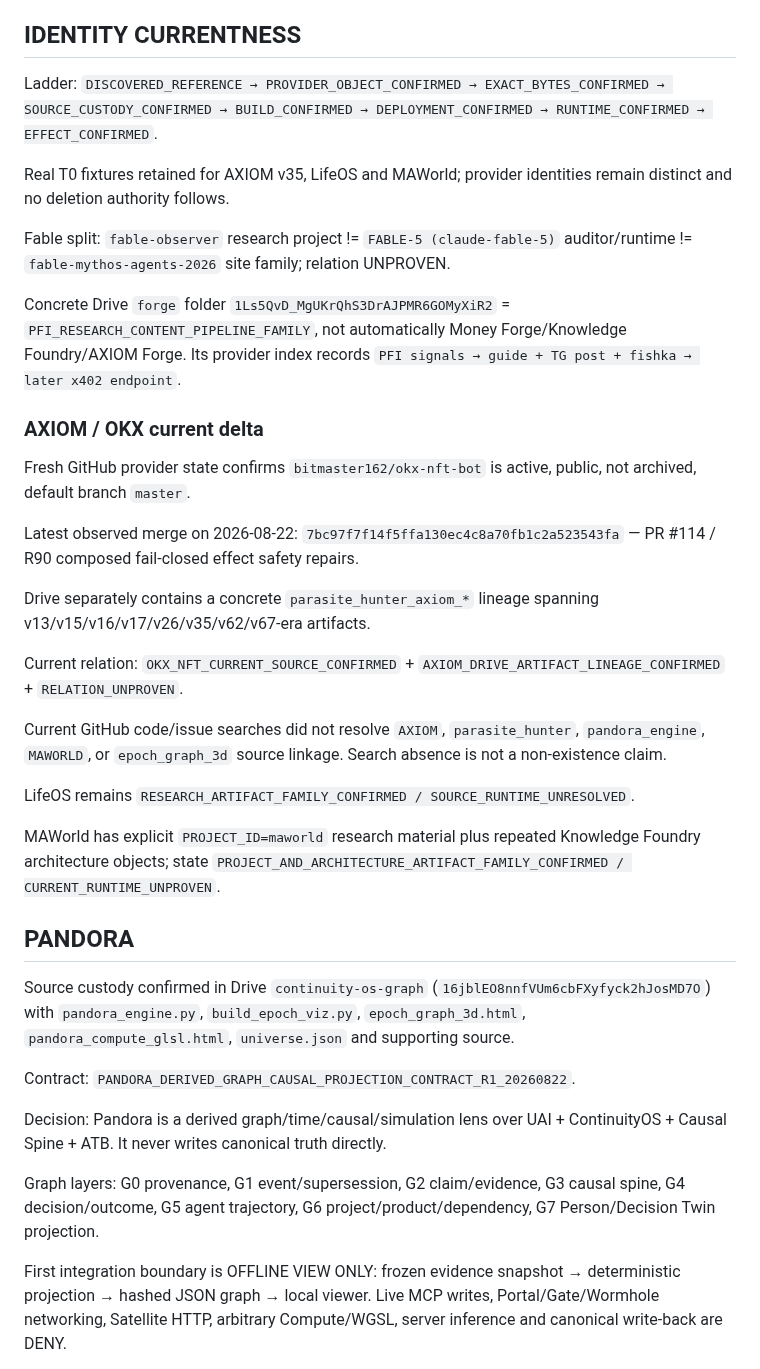
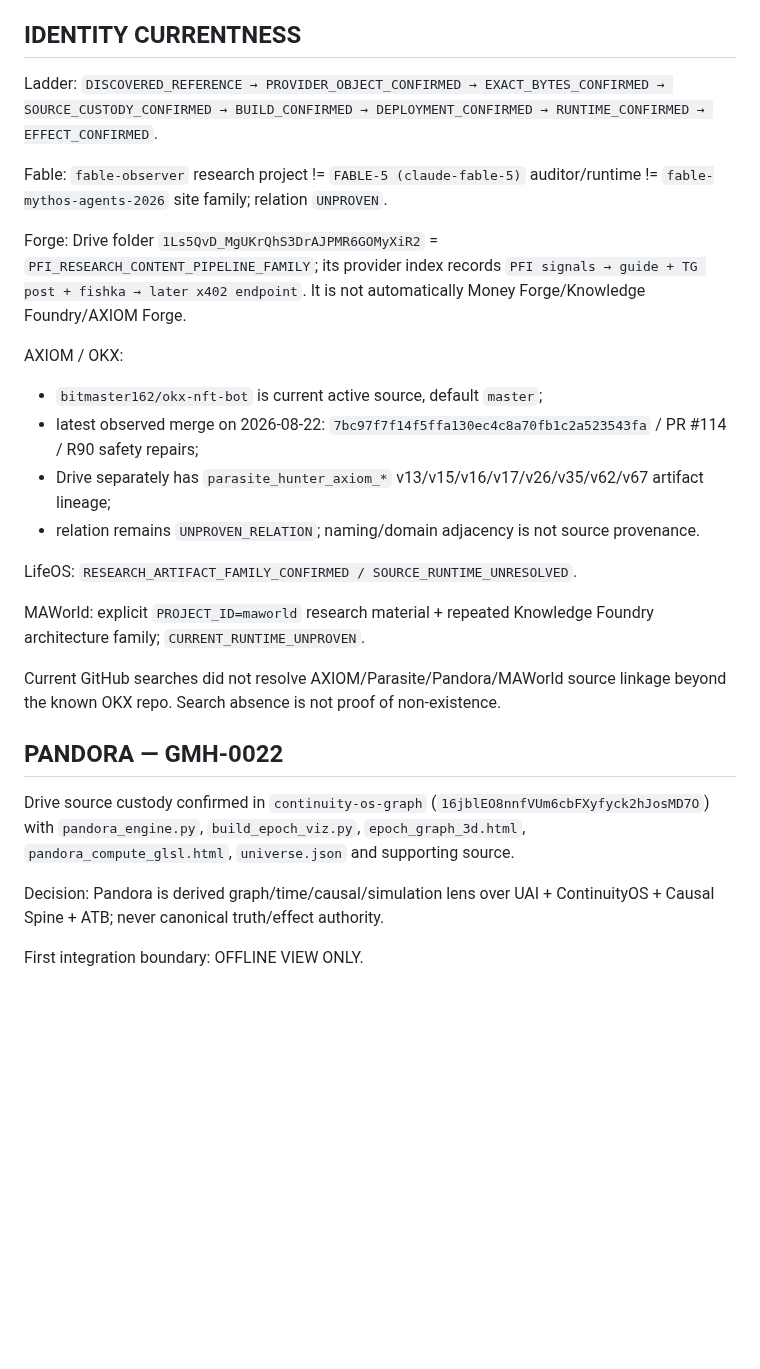
Before and after one commit to bitmaster162/control-center, a Markdown page: handoffs/GLOBAL_MAIN_HANDOFF_CURRENT.md, the part around one of its changes. Drawn GitHub-style; blank space fills up the shorter version.

```diff
--- a/handoffs/GLOBAL_MAIN_HANDOFF_CURRENT.md
+++ b/handoffs/GLOBAL_MAIN_HANDOFF_CURRENT.md
@@ -50,41 +74,34 @@ Standards direction: adapt W3C PROV, OCI descriptors, ATIF/ATOF, OTel/OpenInfere
 
 ## IDENTITY CURRENTNESS
 
-Ladder: `DISCOVERED_REFERENCE → PROVIDER_OBJECT_CONFIRMED → EXACT_BYTES_CONFIRMED → SOURCE_CUSTODY_CONFIRMED → BUILD_CONFIRMED → DEPLOYMENT_CONFIRMED → RUNTIME_CONFIRMED → EFFECT_CONFIRMED`.
+Ladder:
+`DISCOVERED_REFERENCE → PROVIDER_OBJECT_CONFIRMED → EXACT_BYTES_CONFIRMED → SOURCE_CUSTODY_CONFIRMED → BUILD_CONFIRMED → DEPLOYMENT_CONFIRMED → RUNTIME_CONFIRMED → EFFECT_CONFIRMED`.
 
-Real T0 fixtures retained for AXIOM v35, LifeOS and MAWorld; provider identities remain distinct and no deletion authority follows.
+Fable:
+`fable-observer` research project != `FABLE-5 (claude-fable-5)` auditor/runtime != `fable-mythos-agents-2026` site family; relation `UNPROVEN`.
 
-Fable split: `fable-observer` research project != `FABLE-5 (claude-fable-5)` auditor/runtime != `fable-mythos-agents-2026` site family; relation UNPROVEN.
+Forge:
+Drive folder `1Ls5QvD_MgUKrQhS3DrAJPMR6GOMyXiR2` = `PFI_RESEARCH_CONTENT_PIPELINE_FAMILY`; its provider index records `PFI signals → guide + TG post + fishka → later x402 endpoint`. It is not automatically Money Forge/Knowledge Foundry/AXIOM Forge.
 
-Concrete Drive `forge` folder `1Ls5QvD_MgUKrQhS3DrAJPMR6GOMyXiR2` = `PFI_RESEARCH_CONTENT_PIPELINE_FAMILY`, not automatically Money Forge/Knowledge Foundry/AXIOM Forge. Its provider index records `PFI signals → guide + TG post + fishka → later x402 endpoint`.
+AXIOM / OKX:
+- `bitmaster162/okx-nft-bot` is current active source, default `master`;
+- latest observed merge on 2026-08-22: `7bc97f7f14f5ffa130ec4c8a70fb1c2a523543fa` / PR #114 / R90 safety repairs;
+- Drive separately has `parasite_hunter_axiom_*` v13/v15/v16/v17/v26/v35/v62/v67 artifact lineage;
+- relation remains `UNPROVEN_RELATION`; naming/domain adjacency is not source provenance.
 
-### AXIOM / OKX current delta
+LifeOS:
+`RESEARCH_ARTIFACT_FAMILY_CONFIRMED / SOURCE_RUNTIME_UNRESOLVED`.
 
-Fresh GitHub provider state confirms `bitmaster162/okx-nft-bot` is active, public, not archived, default branch `master`.
+MAWorld:
+explicit `PROJECT_ID=maworld` research material + repeated Knowledge Foundry architecture family; `CURRENT_RUNTIME_UNPROVEN`.
 
-Latest observed merge on 2026-08-22:
-`7bc97f7f14f5ffa130ec4c8a70fb1c2a523543fa` — PR #114 / R90 composed fail-closed effect safety repairs.
+Current GitHub searches did not resolve AXIOM/Parasite/Pandora/MAWorld source linkage beyond the known OKX repo. Search absence is not proof of non-existence.
 
-Drive separately contains a concrete `parasite_hunter_axiom_*` lineage spanning v13/v15/v16/v17/v26/v35/v62/v67-era artifacts.
+## PANDORA — GMH-0022
 
-Current relation:
-`OKX_NFT_CURRENT_SOURCE_CONFIRMED` + `AXIOM_DRIVE_ARTIFACT_LINEAGE_CONFIRMED` + `RELATION_UNPROVEN`.
+Drive source custody confirmed in `continuity-os-graph` (`16jblEO8nnfVUm6cbFXyfyck2hJosMD7O`) with `pandora_engine.py`, `build_epoch_viz.py`, `epoch_graph_3d.html`, `pandora_compute_glsl.html`, `universe.json` and supporting source.
 
-Current GitHub code/issue searches did not resolve `AXIOM`, `parasite_hunter`, `pandora_engine`, `MAWORLD`, or `epoch_graph_3d` source linkage. Search absence is not a non-existence claim.
+Decision: Pandora is derived graph/time/causal/simulation lens over UAI + ContinuityOS + Causal Spine + ATB; never canonical truth/effect authority.
 
-LifeOS remains `RESEARCH_ARTIFACT_FAMILY_CONFIRMED / SOURCE_RUNTIME_UNRESOLVED`.
+First integration boundary: OFFLINE VIEW ONLY.
 
-MAWorld has explicit `PROJECT_ID=maworld` research material plus repeated Knowledge Foundry architecture objects; state `PROJECT_AND_ARCHITECTURE_ARTIFACT_FAMILY_CONFIRMED / CURRENT_RUNTIME_UNPROVEN`.
-
-## PANDORA
-
-Source custody confirmed in Drive `continuity-os-graph` (`16jblEO8nnfVUm6cbFXyfyck2hJosMD7O`) with `pandora_engine.py`, `build_epoch_viz.py`, `epoch_graph_3d.html`, `pandora_compute_glsl.html`, `universe.json` and supporting source.
-
-Contract: `PANDORA_DERIVED_GRAPH_CAUSAL_PROJECTION_CONTRACT_R1_20260822`.
-
-Decision: Pandora is a derived graph/time/causal/simulation lens over UAI + ContinuityOS + Causal Spine + ATB. It never writes canonical truth directly.
-
-Graph layers: G0 provenance, G1 event/supersession, G2 claim/evidence, G3 causal spine, G4 decision/outcome, G5 agent trajectory, G6 project/product/dependency, G7 Person/Decision Twin projection.
-
-First integration boundary is OFFLINE VIEW ONLY: frozen evidence snapshot → deterministic projection → hashed JSON graph → local viewer. Live MCP writes, Portal/Gate/Wormhole networking, Satellite HTTP, arbitrary Compute/WGSL, server inference and canonical write-back are DENY.
-
```
Also changed, not shown: other parts of handoffs/GLOBAL_MAIN_HANDOFF_CURRENT.md (+65 -51 lines).
